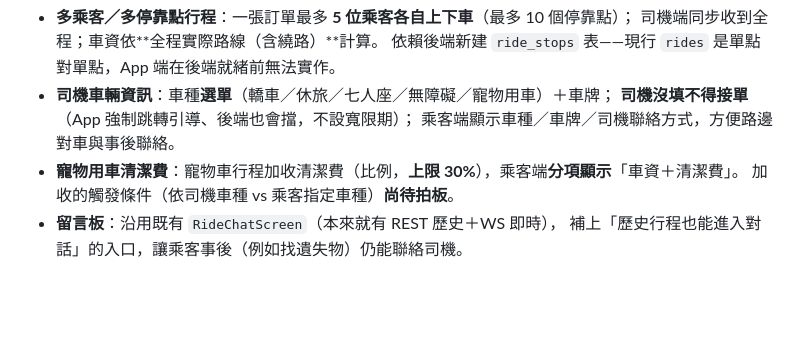
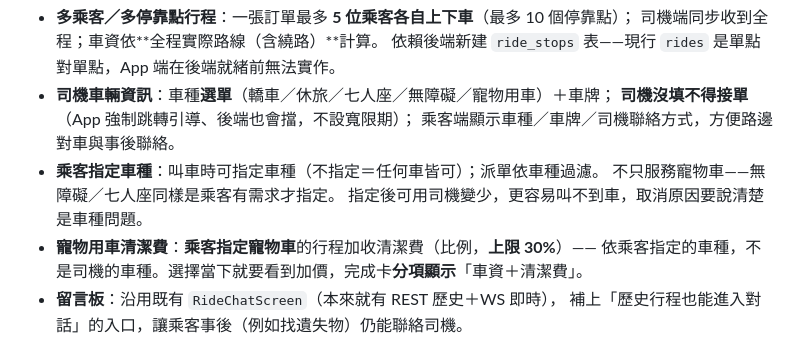
Before and after one commit to thothawei/fleet-app, a Markdown page: README.md, the part around the change. Rendered like a GitHub page; blank space fills up the shorter version.

```diff
--- a/README.md
+++ b/README.md
@@ -116,8 +116,11 @@ FCM data 的值一律是字串，App 端 `fleetEventFromPushData()` 會把 `eta_
 - **司機車輛資訊**：車種**選單**（轎車／休旅／七人座／無障礙／寵物用車）＋車牌；
   **司機沒填不得接單**（App 強制跳轉引導、後端也會擋，不設寬限期）；
   乘客端顯示車種／車牌／司機聯絡方式，方便路邊對車與事後聯絡。
-- **寵物用車清潔費**：寵物車行程加收清潔費（比例，**上限 30%**），乘客端**分項顯示**「車資＋清潔費」。
-  加收的觸發條件（依司機車種 vs 乘客指定車種）**尚待拍板**。
+- **乘客指定車種**：叫車時可指定車種（不指定＝任何車皆可）；派單依車種過濾。
+  不只服務寵物車——無障礙／七人座同樣是乘客有需求才指定。
+  指定後可用司機變少，更容易叫不到車，取消原因要說清楚是車種問題。
+- **寵物用車清潔費**：**乘客指定寵物車**的行程加收清潔費（比例，**上限 30%**）——
+  依乘客指定的車種，不是司機的車種。選擇當下就要看到加價，完成卡**分項顯示**「車資＋清潔費」。
 - **留言板**：沿用既有 `RideChatScreen`（本來就有 REST 歷史＋WS 即時），
   補上「歷史行程也能進入對話」的入口，讓乘客事後（例如找遺失物）仍能聯絡司機。
 
```
Also changed, not shown: docs/TODO.md (+19 -2 lines).
